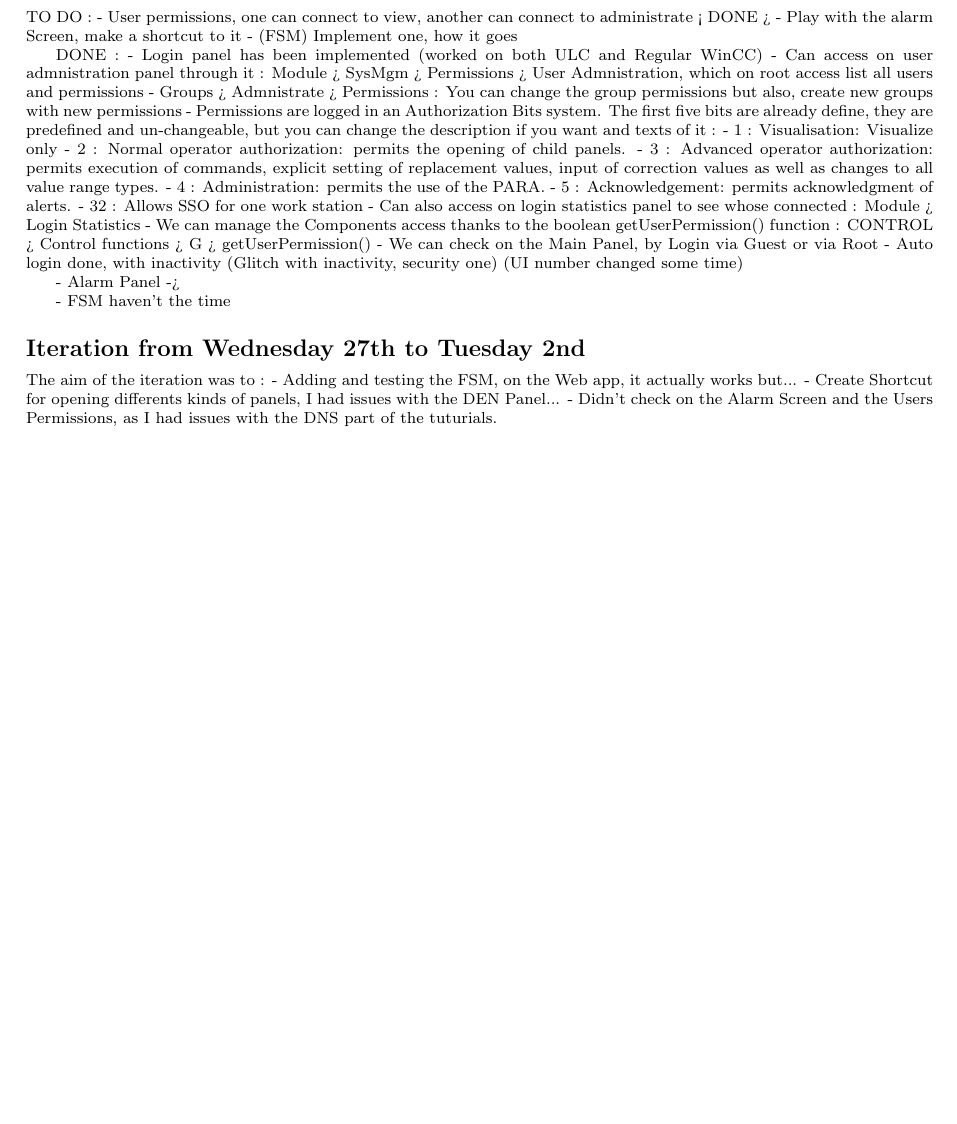
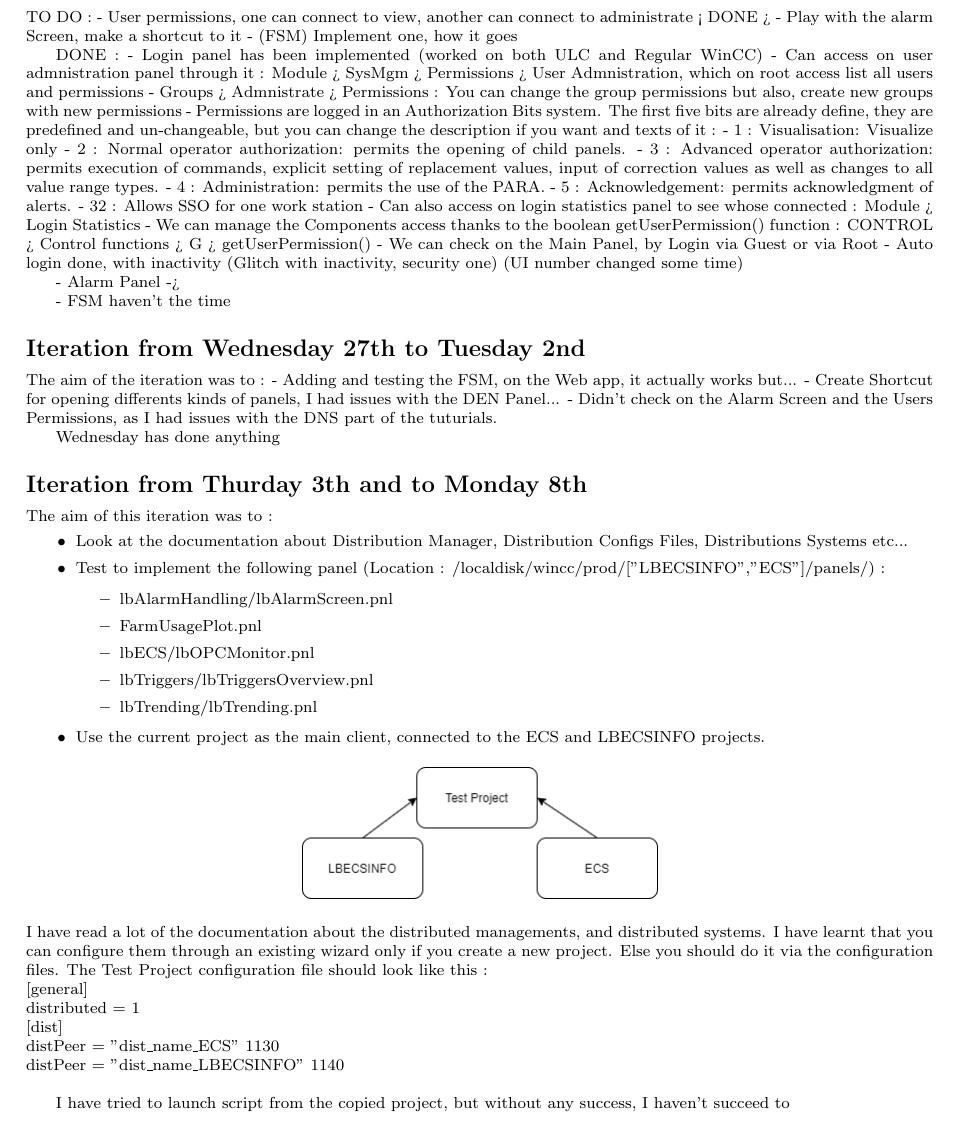
Before and after one commit to SinanDaroukh/latex_files, a LaTeX document (CERN/Logbook&Notes.tex): part of page 11 of 11, cut so that both start at the same text, the shorter picture padded with empty space. Compiled offline with pdfLaTeX.

Commit message:
erzajkhrgez

```diff
--- a/CERN/Logbook&Notes.tex
+++ b/CERN/Logbook&Notes.tex
@@ -1,5 +1,6 @@
 \documentclass[a4paper, 10pt]{article}
 
+\usepackage{graphicx}
 \usepackage{makeidx}
 \usepackage{formular}
 \usepackage{listings}
@@ -398,5 +399,35 @@ The aim of the iteration was to :
     - Create Shortcut for opening differents kinds of panels, I had issues with the DEN Panel...
     - Didn't check on the Alarm Screen and the Users Permissions, as I had issues with the DNS part of the tuturials.
 
+Wednesday has done anything
+
+\subsection*{Iteration from Thurday 3th and to Monday 8th}
+The aim of this iteration was to :
+\begin{itemize}
+    \item Look at the documentation about Distribution Manager, Distribution Configs Files, Distributions Systems etc...
+    \item Test to implement the following panel (Location : /localdisk/wincc/prod/["LBECSINFO","ECS"]/panels/) :
+    \begin{itemize}
+        \item lbAlarmHandling/lbAlarmScreen.pnl
+        \item FarmUsagePlot.pnl
+        \item lbECS/lbOPCMonitor.pnl
+        \item lbTriggers/lbTriggersOverview.pnl
+        \item lbTrending/lbTrending.pnl
+    \end{itemize}
+    \item Use the current project as the main client, connected to the ECS and LBECSINFO projects.
+\end{itemize}
+\begin{center}
+    \includegraphics[scale = 0.5]{images/subsystem.png}
+\end{center}
+I have read a lot of the documentation about the distributed managements, and distributed systems.  I have learnt that you can configure them through an existing wizard only if you create a new project. Else you should do it via the configuration files. The Test Project configuration file should look like this :\newline
+[general]\newline
+distributed = 1\newline
+[dist]\newline
+distPeer = "dist\_name\_ECS" 1130\newline
+distPeer = "dist\_name\_LBECSINFO" 1140\newline
+
+I have tried to launch script from the copied project, but without any success, I haven't succeed to
+
+
+
 \normalsize
 \end{document}
```
Also changed, not shown: CERN/1stISIMACheckpoint.tex (+0 -10 lines), CERN/1stISIMACheckpoint.pdf, CERN/Logbook&Notes.pdf, CERN/images/ECSWEB.png (added), CERN/images/LBECSINFOWEB.png (added), CERN/images/subsystem.png (added).
